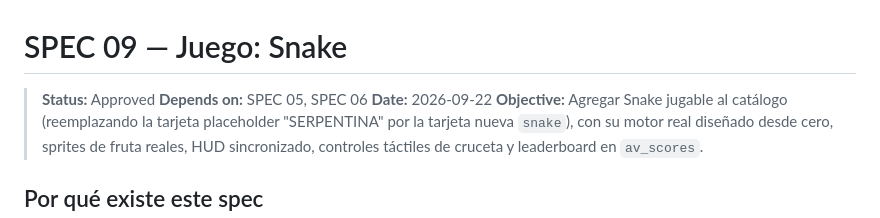
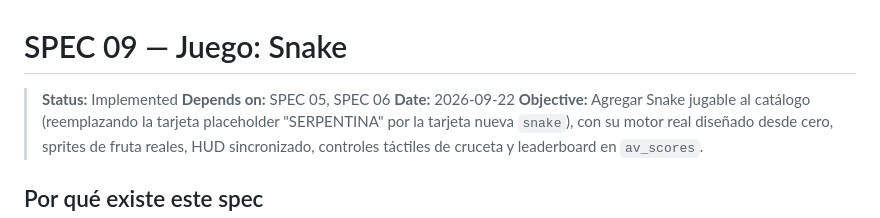
Before and after one commit to respinfz/arcade-vault, a Markdown page: specs/09-juego-snake.md, the part around the change. GitHub-like rendering.

Commit message:
fix: Update status of Snake game spec from Approved to Implemented

```diff
--- a/specs/09-juego-snake.md
+++ b/specs/09-juego-snake.md
@@ -1,6 +1,6 @@
 # SPEC 09 — Juego: Snake
 
-> **Status:** Approved
+> **Status:** Implemented
 > **Depends on:** SPEC 05, SPEC 06
 > **Date:** 2026-09-22
 > **Objective:** Agregar Snake jugable al catálogo (reemplazando la tarjeta placeholder "SERPENTINA" por la tarjeta nueva `snake`), con su motor real diseñado desde cero, sprites de fruta reales, HUD sincronizado, controles táctiles de cruceta y leaderboard en `av_scores`.
```
